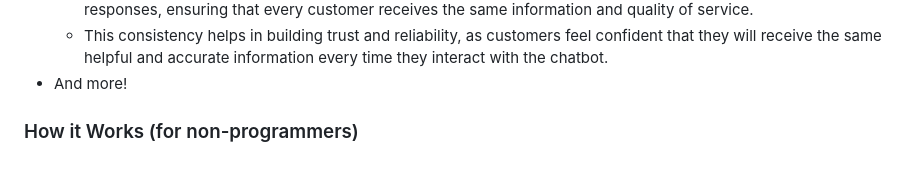
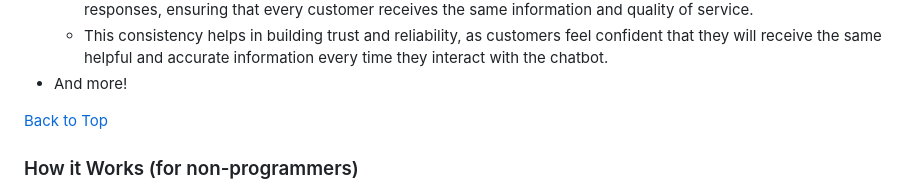
Before and after one commit to wewefel/Triton_Bot, a Markdown page: README.md, the part around the change printed below. GitHub-like rendering; blank space fills up the shorter version.

```diff
--- a/README.md
+++ b/README.md
@@ -71,6 +71,8 @@ However, the chatbot used in this project has infinite scalability and requires
   * Chatbots provide a consistent level of service with every interaction. They follow predefined workflows and responses, ensuring that every customer receives the same information and quality of service.
   * This consistency helps in building trust and reliability, as customers feel confident that they will receive the same helpful and accurate information every time they interact with the chatbot.
 * And more!
+
+[Back to Top](#top)
 
 ### How it Works (for non-programmers)
 
```
Also changed, not shown: other parts of README.md (+1 -1 lines).
